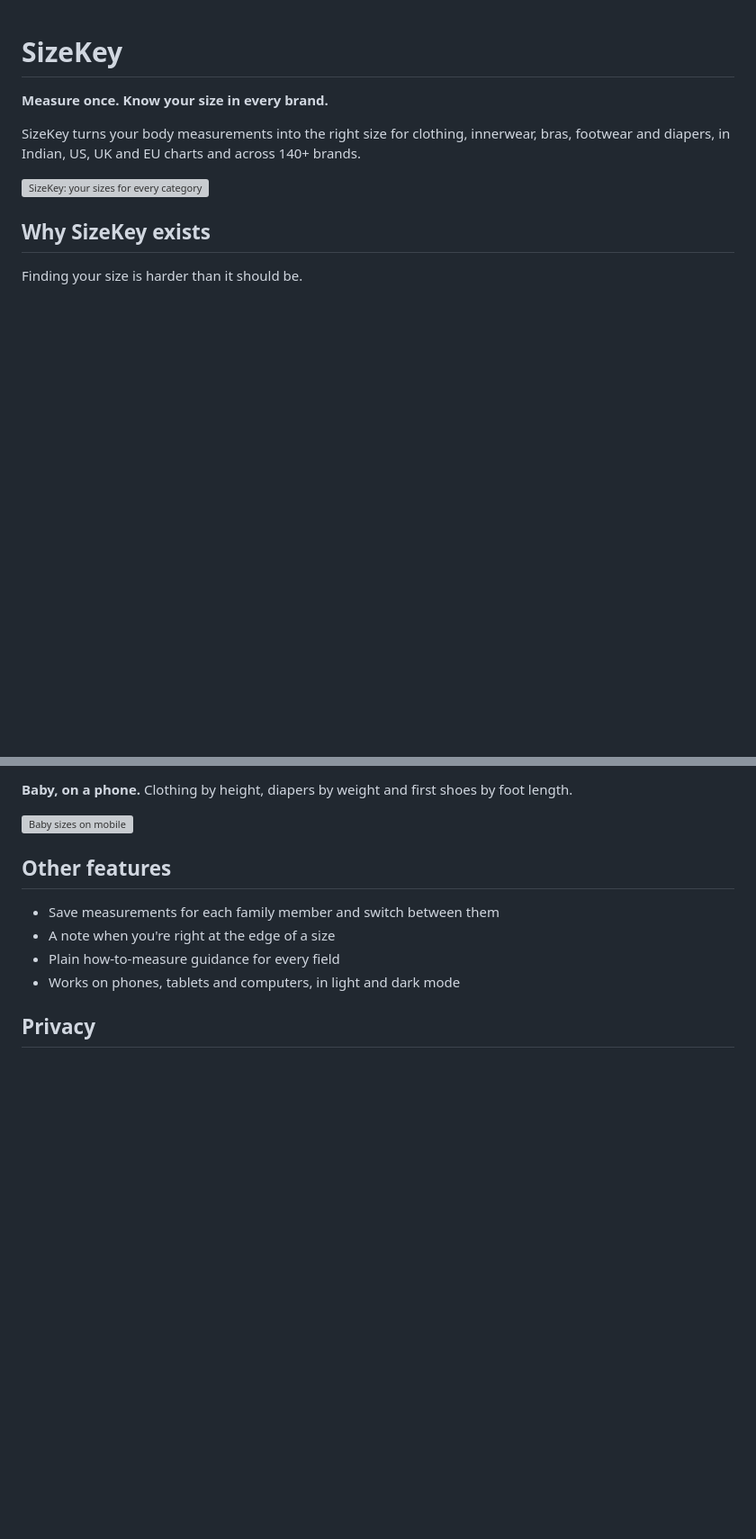
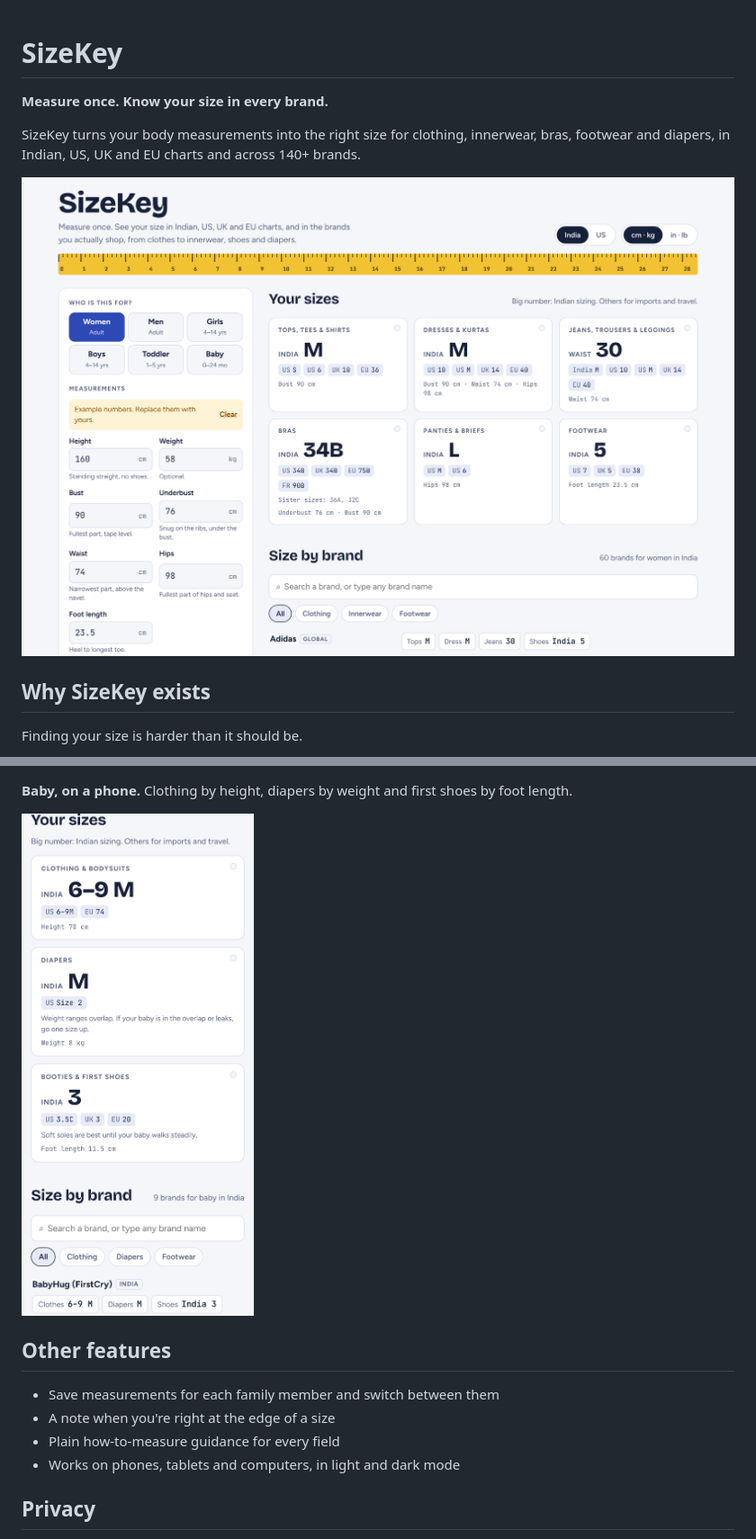
Before and after one commit to rroopha-25/SizeKey, a Markdown page: README.md, 2 parts joined by grey strips. Shown at 90% size. Drawn GitHub-style; pictures changed too: 1-your-sizes.png (added), 5-baby-mobile.png (added); blank space fills up the shorter version; grey boxes are pictures that could not be loaded.

```diff
--- a/README.md
+++ b/README.md
@@ -4,7 +4,7 @@
 
 SizeKey turns your body measurements into the right size for clothing, innerwear, bras, footwear and diapers, in Indian, US, UK and EU charts and across 140+ brands.
 
-![SizeKey: your sizes for every category](screenshots/1-your-sizes.png)
+![SizeKey: your sizes for every category](1-your-sizes.png)
 
 ## Why SizeKey exists
 
@@ -47,7 +47,7 @@ SizeKey puts all of this in one place. You enter your measurements once and see
 
 **Baby, on a phone.** Clothing by height, diapers by weight and first shoes by foot length.
 
-<img src="screenshots/5-baby-mobile.png" alt="Baby sizes on mobile" width="320">
+<img src="5-baby-mobile.png" alt="Baby sizes on mobile" width="320">
 
 ## Other features
 
```
Also changed, not shown: other parts of README.md (+3 -3 lines), 2-brands.png (added), 3-innerwear-brands.png (added), 4-men-us-dark.png (added).
